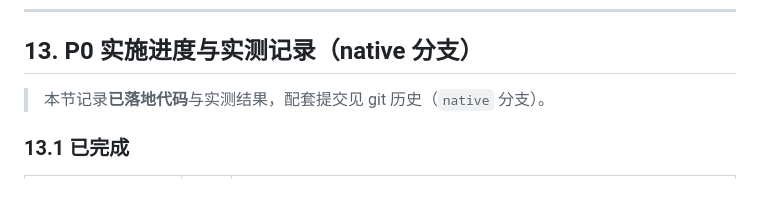
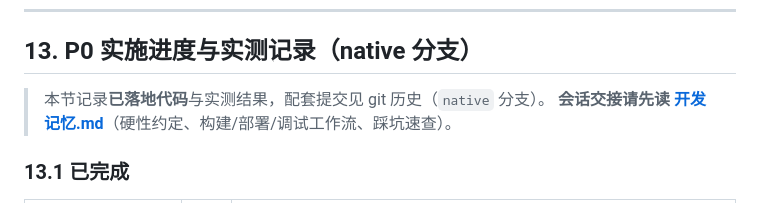
Before and after one commit to lolosiax/lolosia-backend, a Markdown page: doc/native-migration-plan.md, the part around the change. Rendered like a GitHub page.

```diff
--- a/doc/native-migration-plan.md
+++ b/doc/native-migration-plan.md
@@ -660,6 +660,7 @@ Ebean 依赖 **JVM 反射 + 运行时字节码增强 + JDBC**，在 Kotlin/Nativ
 ## 13. P0 实施进度与实测记录（native 分支）
 
 > 本节记录**已落地代码**与实测结果，配套提交见 git 历史（`native` 分支）。
+> **会话交接请先读 [开发记忆.md](./开发记忆.md)**（硬性约定、构建/部署/调试工作流、踩坑速查）。
 
 ### 13.1 已完成
 
```
Also changed, not shown: doc/开发记忆.md (added, +202 -0 lines).
